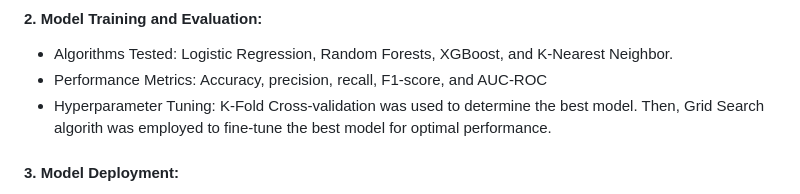
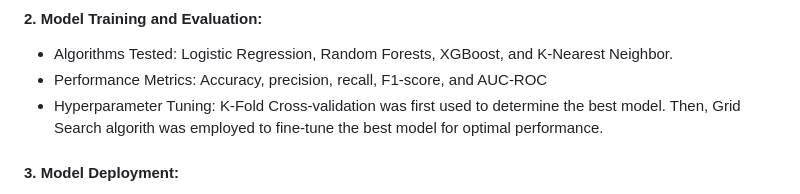
Before and after one commit to rojuadeyemi/diabetes-test-app, a Markdown page: README.md, the part around the change. GitHub-like rendering.

```diff
--- a/README.md
+++ b/README.md
@@ -12,7 +12,7 @@ In this project, an application aimed at predicting diabetic status using a mach
 #### 2. Model Training and Evaluation:
 * Algorithms Tested: Logistic Regression, Random Forests, XGBoost, and K-Nearest Neighbor.
 * Performance Metrics: Accuracy, precision, recall, F1-score, and AUC-ROC
-* Hyperparameter Tuning: K-Fold Cross-validation was used to determine the best model. Then, Grid Search algorith was employed to fine-tune the best model for optimal performance.
+* Hyperparameter Tuning: K-Fold Cross-validation was first used to determine the best model. Then, Grid Search algorith was employed to fine-tune the best model for optimal performance.
 
 #### 3. Model Deployment:
 * Best Model Selection: `XGBoost` demonstrated the highest accuracy and reliability in predicting diabetic status, and hence was selected for deployment.
```
